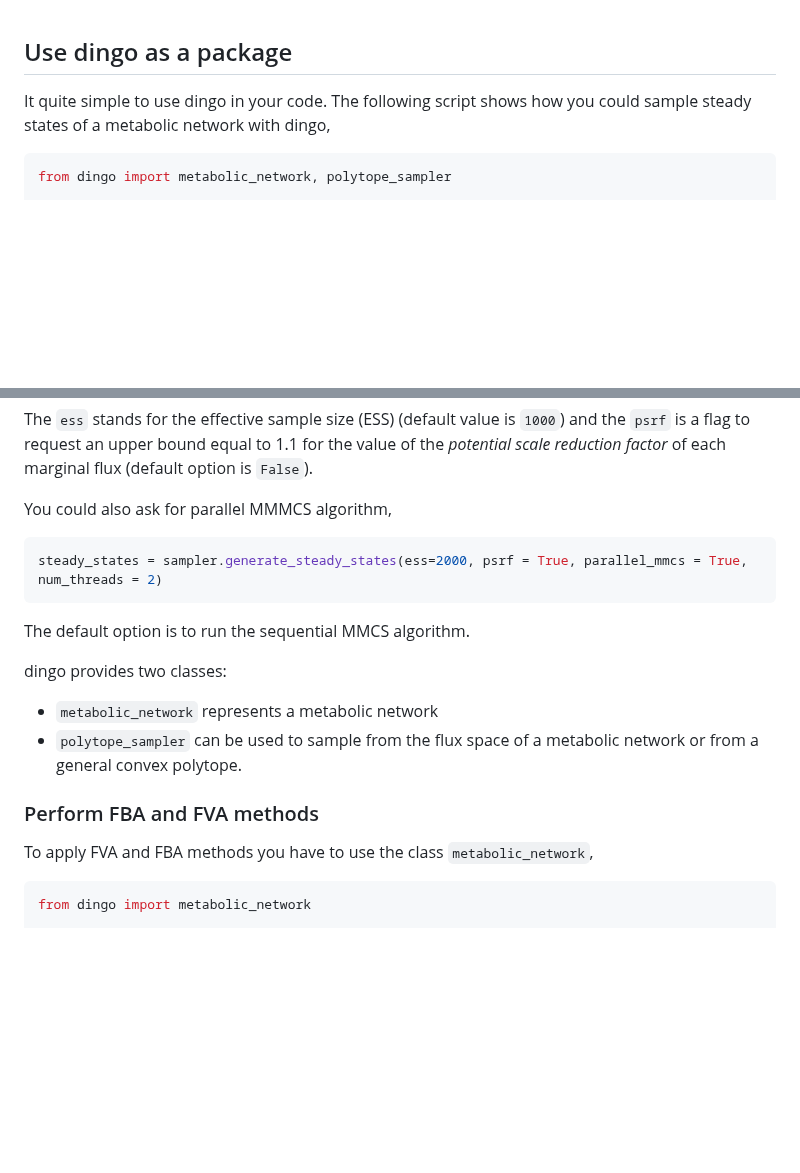
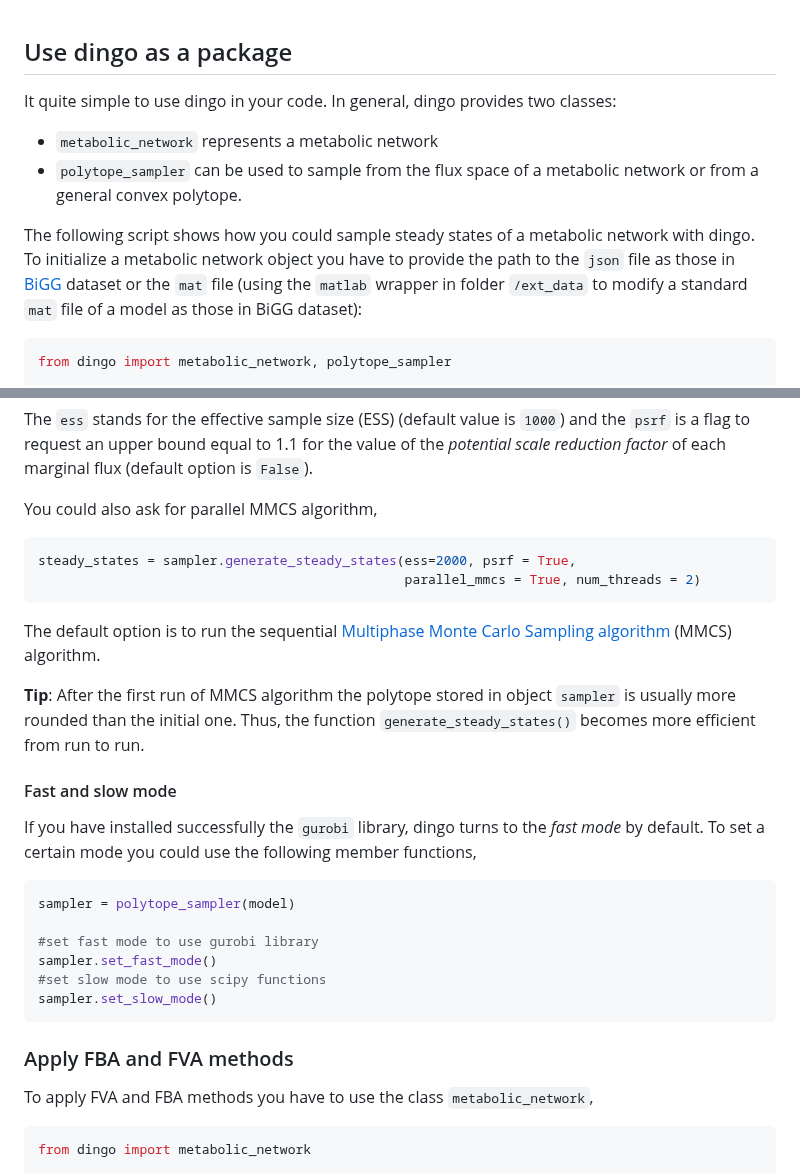
Before and after one commit to GeomScale/dingo, a Markdown page: doc/documentation_package.md, 2 parts joined by grey strips. Rendered like a GitHub page; blank space fills up the shorter version.

Commit message:
update the documentation

````diff
--- a/doc/documentation_package.md
+++ b/doc/documentation_package.md
@@ -1,6 +1,11 @@
 ## Use dingo as a package
 
-It quite simple to use dingo in your code. The following script shows how you could sample steady states of a metabolic network with dingo,
+It quite simple to use dingo in your code.  In general, dingo provides two classes:
+
+- `metabolic_network` represents a metabolic network
+- `polytope_sampler` can be used to sample from the flux space of a metabolic network or from a general convex polytope.
+
+ The following script shows how you could sample steady states of a metabolic network with dingo. To initialize a metabolic network object you have to provide the path to the `json` file as those in [BiGG](http://bigg.ucsd.edu/models) dataset or the `mat` file (using the `matlab` wrapper in folder `/ext_data` to modify a standard `mat` file of a model as those in BiGG dataset):
 
 ```python
 from dingo import metabolic_network, polytope_sampler
@@ -18,20 +23,33 @@ steady_states = sampler.generate_steady_states(ess=2000, psrf = True)
 
 The `ess` stands for the effective sample size (ESS) (default value is `1000`) and the `psrf` is a flag to request an upper bound equal to 1.1 for the value of the  *potential scale reduction factor* of each marginal flux (default option is `False`).
 
-You could also ask for parallel MMMCS algorithm,
+You could also ask for parallel MMCS algorithm,
 
 ```python
-steady_states = sampler.generate_steady_states(ess=2000, psrf = True, parallel_mmcs = True, num_threads = 2)
+steady_states = sampler.generate_steady_states(ess=2000, psrf = True,
+                                               parallel_mmcs = True, num_threads = 2)
 ```
 
-The default option is to run the sequential MMCS algorithm.
+The default option is to run the sequential [Multiphase Monte Carlo Sampling algorithm](https://arxiv.org/abs/2012.05503) (MMCS) algorithm.
 
- dingo provides two classes:
+**Tip**: After the first run of MMCS algorithm the polytope stored in object `sampler` is usually more rounded than the initial one. Thus, the function `generate_steady_states()` becomes more efficient from run to run.
 
-- `metabolic_network` represents a metabolic network
-- `polytope_sampler` can be used to sample from the flux space of a metabolic network or from a general convex polytope.
+#### Fast and slow mode
 
-### Perform FBA and FVA methods
+If you have installed successfully the `gurobi` library, dingo turns to the *fast mode* by default. To set a certain mode you could use the following member functions,
+
+```python
+sampler = polytope_sampler(model)
+
+#set fast mode to use gurobi library
+sampler.set_fast_mode()
+#set slow mode to use scipy functions
+sampler.set_slow_mode()
+```
+
+
+
+### Apply FBA and FVA methods
 
 To apply FVA and FBA methods you have to use the class `metabolic_network`,
 
````
Also changed, not shown: other parts of doc/documentation_package.md (+65 -2 lines), doc/e_coli_aconta.png (added), 3 other files.
